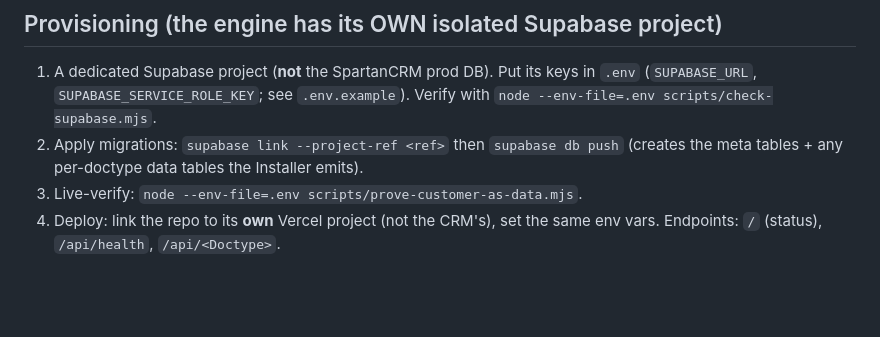
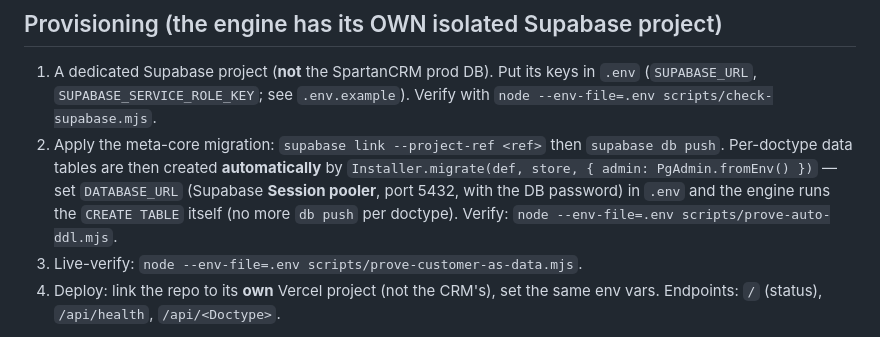
Before and after one commit to graham581/spartan-erp-engine, a Markdown page: README.md, the part around the change. GitHub-like rendering; blank space fills up the shorter version.

Commit message:
docs: document the auto-DDL path (Installer.migrate + DATABASE_URL) — verified live
Co-Authored-By: Claude Opus 4.8 <noreply@anthropic.com>

```diff
--- a/README.md
+++ b/README.md
@@ -99,8 +99,11 @@ define-as-data → Installer → Loader → usable Document round-trip.
 1. A dedicated Supabase project (**not** the SpartanCRM prod DB). Put its keys in `.env`
    (`SUPABASE_URL`, `SUPABASE_SERVICE_ROLE_KEY`; see `.env.example`). Verify with
    `node --env-file=.env scripts/check-supabase.mjs`.
-2. Apply migrations: `supabase link --project-ref <ref>` then `supabase db push`
-   (creates the meta tables + any per-doctype data tables the Installer emits).
+2. Apply the meta-core migration: `supabase link --project-ref <ref>` then `supabase db push`.
+   Per-doctype data tables are then created **automatically** by `Installer.migrate(def, store,
+   { admin: PgAdmin.fromEnv() })` — set `DATABASE_URL` (Supabase **Session pooler**, port 5432,
+   with the DB password) in `.env` and the engine runs the `CREATE TABLE` itself (no more `db push`
+   per doctype). Verify: `node --env-file=.env scripts/prove-auto-ddl.mjs`.
 3. Live-verify: `node --env-file=.env scripts/prove-customer-as-data.mjs`.
 4. Deploy: link the repo to its **own** Vercel project (not the CRM's), set the same env vars.
    Endpoints: `/` (status), `/api/health`, `/api/<Doctype>`.
```
